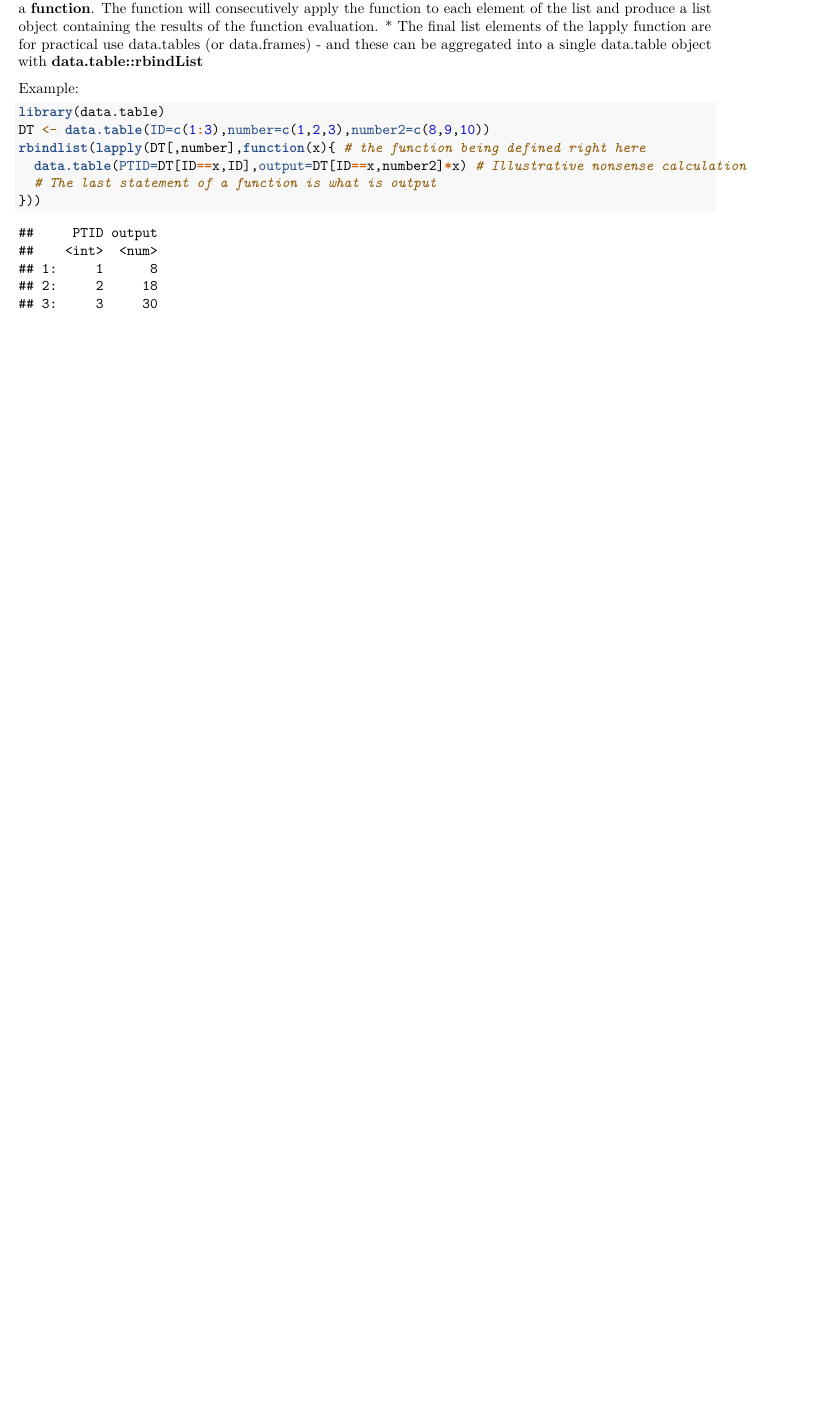
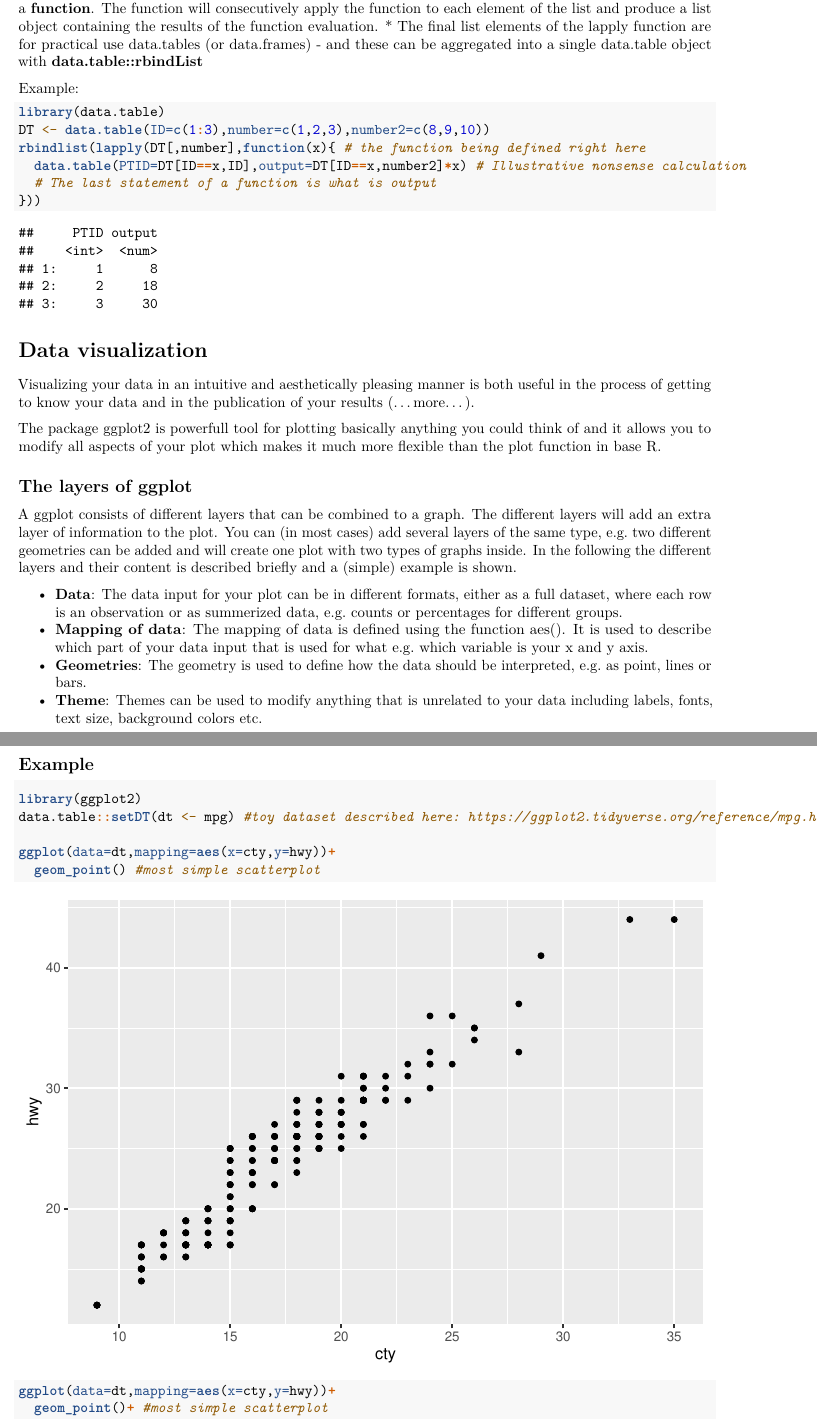
Before and after one commit to kathkold/RDST, an R Markdown document (R_on_DST.Rmd): part of page 10 of 10 before the commit and two parts of pages 10 and 11 of 14 after it, the two joined at a grey line, cut so that both start at the same text, the shorter picture padded with empty space. Rendered offline with R 4.5, knitr and Pandoc, then LaTeX, with nearby package versions.

Commit message:
Update R_on_DST.Rmd

````diff
--- a/R_on_DST.Rmd
+++ b/R_on_DST.Rmd
@@ -269,3 +269,30 @@ rbindlist(lapply(DT[,number],function(x){ # the function being defined right her
 }))
 
 ```
+
+# Data visualization
+
+Visualizing your data in an intuitive and aesthetically pleasing manner is both useful in the process of getting to know your data and in the publication of your results (...more...).
+
+The package ggplot2 is powerfull tool for plotting basically anything you could think of and it allows you to modify all aspects of your plot which makes it much more flexible than the plot function in base R.
+
+## The layers of ggplot
+A ggplot consists of different layers that can be combined to a graph. The different layers will add an extra layer of information to the plot. You can (in most cases) add several layers of the same type, e.g. two different geometries can be added and will create one plot with two types of graphs inside. In the following the different layers and their content is described briefly and a (simple) example is shown.
+
+- **Data**: The data input for your plot can be in different formats, either as a full dataset, where each row is an observation  or as summerized data, e.g. counts or percentages for different groups.
+- **Mapping of data**: The mapping of data is defined using the function aes(). It is used to describe which part of your data input that is used for what e.g. which variable is your x and y axis.
+- **Geometries**: The geometry is used to define how the data should be interpreted, e.g. as point, lines or bars.
+- **Theme**: Themes can be used to modify anything that is unrelated to your data including labels, fonts, text size, background colors etc.
+
+## Example
+```{r eval=T}
+library(ggplot2)
+data.table::setDT(dt <- mpg) #toy dataset described here: https://ggplot2.tidyverse.org/reference/mpg.html
+
+ggplot(data=dt,mapping=aes(x=cty,y=hwy))+
+  geom_point() #most simple scatterplot
+```
+
+```{r eval=T}
+ggplot(data=dt,mapping=aes(x=cty,y=hwy))+
+  geom_point()+ #most simple scatterplot
````
Also changed, not shown: R_on_DST.Rmd (23 more changed lines).
